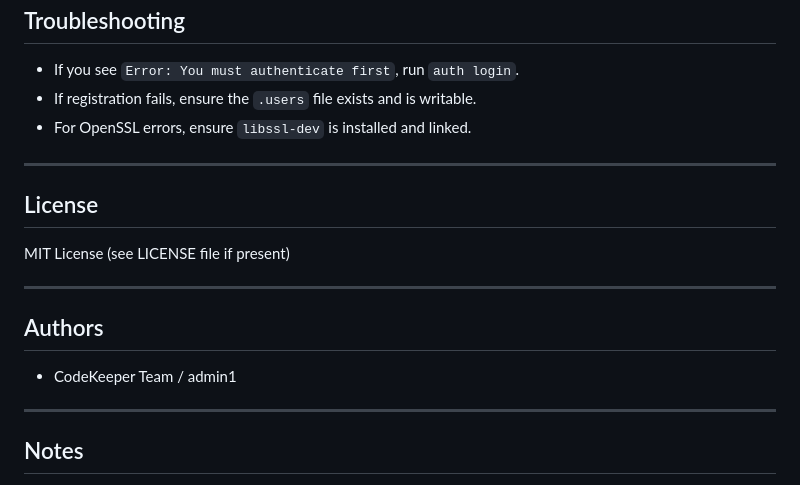
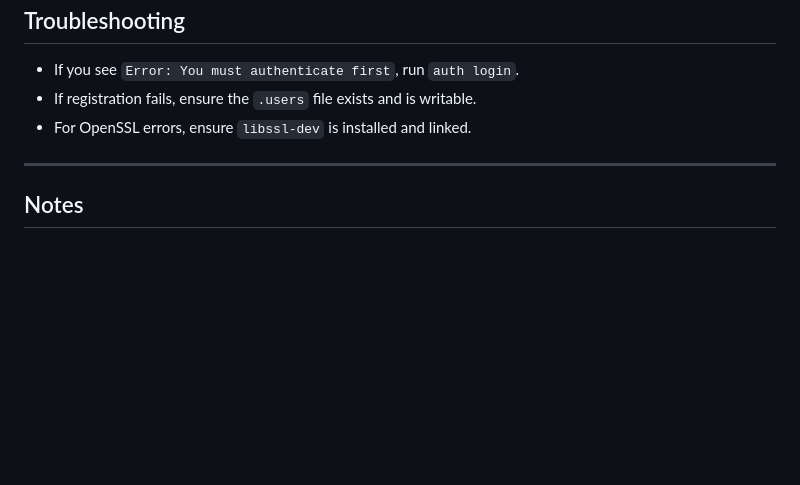
Before and after one commit to iamkadoski/CodeKeeper, a Markdown page: README.md, the part around the change. GitHub-like rendering; blank space fills up the shorter version.

```diff
--- a/README.md
+++ b/README.md
@@ -242,16 +242,6 @@ cd /var/lib/CodeKeeper/<projectName>
 
 ---
 
-## License
-MIT License (see LICENSE file if present)
-
----
-
-## Authors
-- CodeKeeper Team / admin1
-
----
-
 ## Notes
 - This project is for educational and internal use. Not a drop-in replacement for Git.
 - For advanced usage, see comments in `codekeeper.cpp` and the help command (`./codekeeper`).
```
